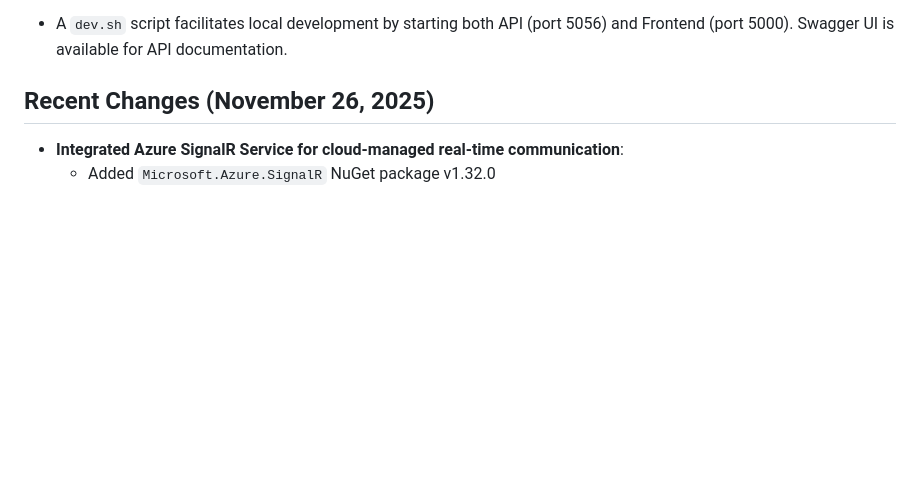
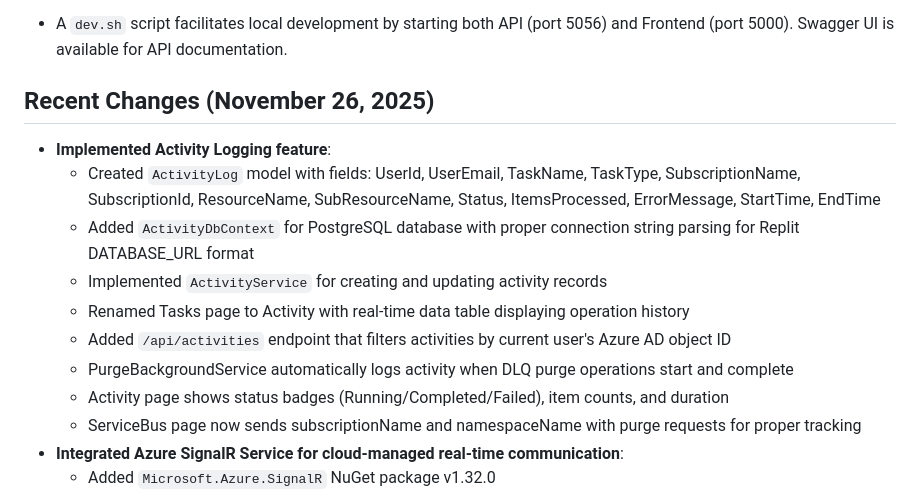
Before and after one commit to sumandindaoptym/cloudops-control-plane, a Markdown page: replit.md, the part around the change. Drawn GitHub-style; blank space fills up the shorter version.

Commit message:
Add activity logging feature and update purge request tracking
Implements an activity logging feature by creating a new `ActivityLog` model, `ActivityDbContext`, and `ActivityService`. Enhances the PurgeBackgroundService to log DLQ purge operations and updates the ServiceBus page to send `subscriptionName` and `namespaceName` for improved tracking.

Replit-Commit-Author: Agent
Replit-Commit-Session-Id: cfb5556b-e461-45bb-ac70-0217c754baab
Replit-Commit-Checkpoint-Type: full_checkpoint
Replit-Commit-Event-Id: c98d85dd-f922-49e9-86b8-3b1f49643c0e
Replit-Commit-Screenshot-Url: https://storage.googleapis.com/screenshot-production-us-central1/a46607d1-b410-4ba8-bd9c-95a49e37d57e/cfb5556b-e461-45bb-ac70-0217c754baab/Vkmycj9

```diff
--- a/replit.md
+++ b/replit.md
@@ -36,6 +36,15 @@ The platform is built as a monorepo leveraging ASP.NET Core 9.0, following core
 - A `dev.sh` script facilitates local development by starting both API (port 5056) and Frontend (port 5000). Swagger UI is available for API documentation.
 
 ## Recent Changes (November 26, 2025)
+- **Implemented Activity Logging feature**:
+  - Created `ActivityLog` model with fields: UserId, UserEmail, TaskName, TaskType, SubscriptionName, SubscriptionId, ResourceName, SubResourceName, Status, ItemsProcessed, ErrorMessage, StartTime, EndTime
+  - Added `ActivityDbContext` for PostgreSQL database with proper connection string parsing for Replit DATABASE_URL format
+  - Implemented `ActivityService` for creating and updating activity records
+  - Renamed Tasks page to Activity with real-time data table displaying operation history
+  - Added `/api/activities` endpoint that filters activities by current user's Azure AD object ID
+  - PurgeBackgroundService automatically logs activity when DLQ purge operations start and complete
+  - Activity page shows status badges (Running/Completed/Failed), item counts, and duration
+  - ServiceBus page now sends subscriptionName and namespaceName with purge requests for proper tracking
 - **Integrated Azure SignalR Service for cloud-managed real-time communication**:
   - Added `Microsoft.Azure.SignalR` NuGet package v1.32.0
   - Configured automatic Azure SignalR Service connection when `AZURE_SIGNALR_CONNECTION_STRING` environment variable is present
```
